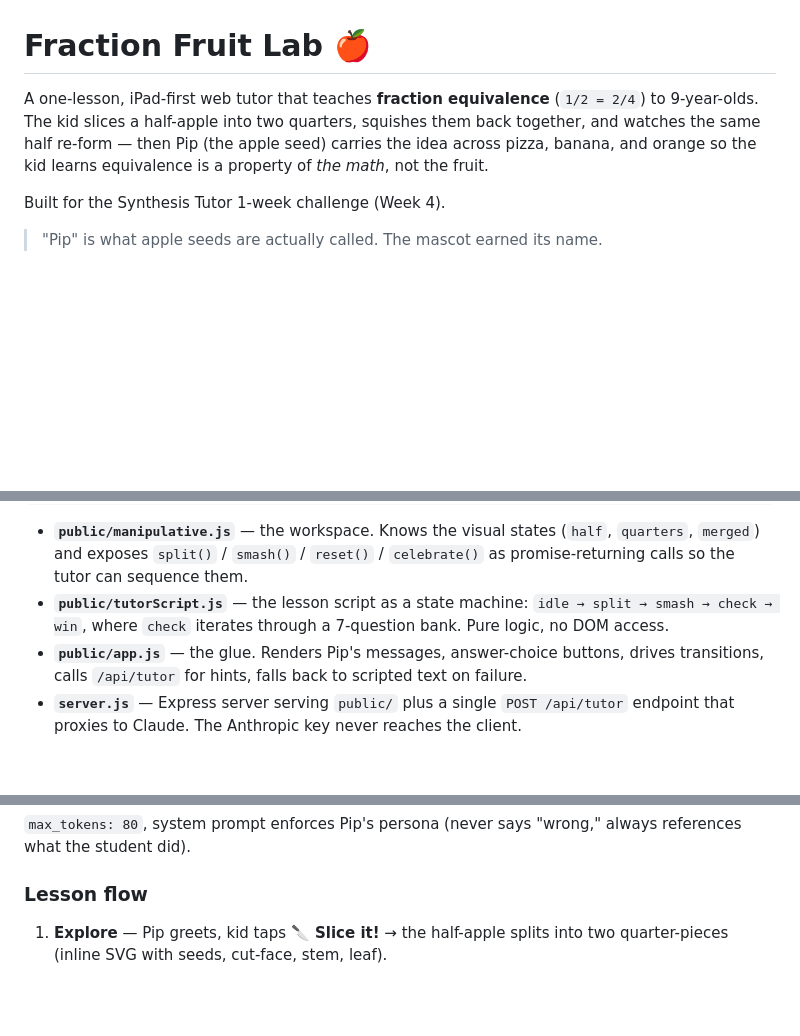
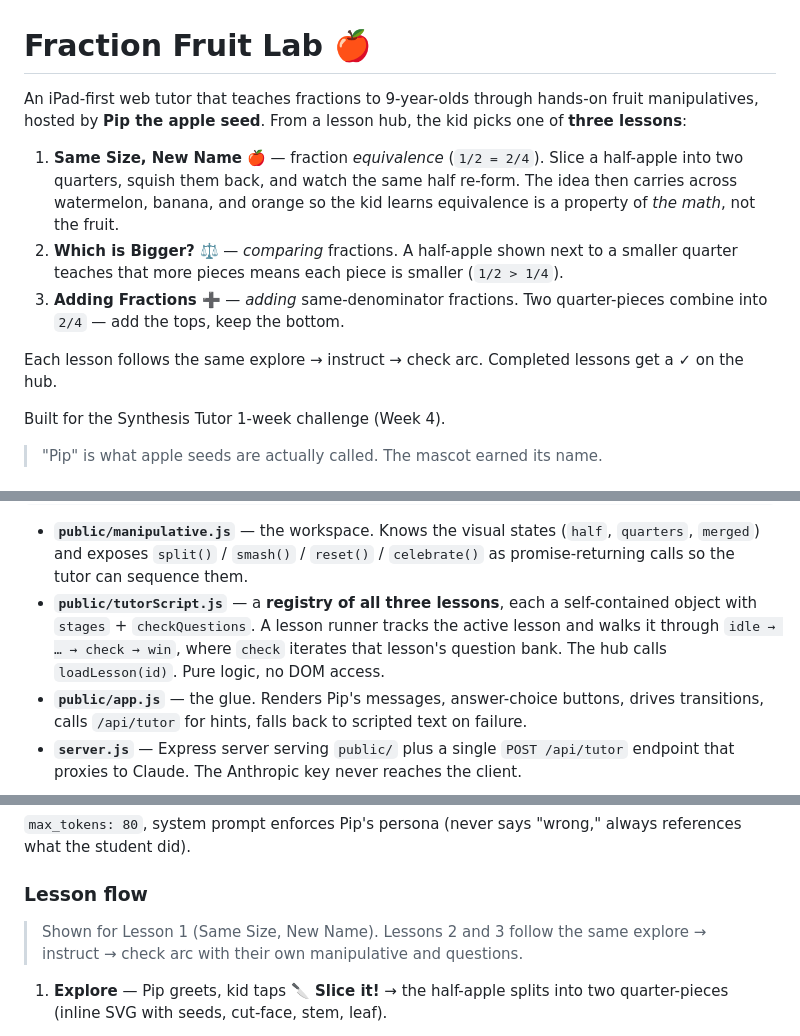
Before and after one commit to pavankomateedi/fraction-sponge, a Markdown page: README.md, 3 parts joined by grey strips. Drawn GitHub-style; blank space fills up the shorter version.

Commit message:
docs: describe the 3-lesson hub in README
Intro now lists all three lessons (equivalence / comparing / adding),
notes the hub + completion checkmarks, and clarifies the lesson-flow
section documents Lesson 1. tutorScript description updated to reflect
the lessons registry.

🤖 Generated with [Claude Code](https://claude.com/claude-code)

Co-Authored-By: Claude Opus 4.7 (1M context) <noreply@anthropic.com>

````diff
--- a/README.md
+++ b/README.md
@@ -1,6 +1,12 @@
 # Fraction Fruit Lab 🍎
 
-A one-lesson, iPad-first web tutor that teaches **fraction equivalence** (`1/2 = 2/4`) to 9-year-olds. The kid slices a half-apple into two quarters, squishes them back together, and watches the same half re-form — then Pip (the apple seed) carries the idea across pizza, banana, and orange so the kid learns equivalence is a property of *the math*, not the fruit.
+An iPad-first web tutor that teaches fractions to 9-year-olds through hands-on fruit manipulatives, hosted by **Pip the apple seed**. From a lesson hub, the kid picks one of **three lessons**:
+
+1. **Same Size, New Name** 🍎 — fraction *equivalence* (`1/2 = 2/4`). Slice a half-apple into two quarters, squish them back, and watch the same half re-form. The idea then carries across watermelon, banana, and orange so the kid learns equivalence is a property of *the math*, not the fruit.
+2. **Which is Bigger?** ⚖️ — *comparing* fractions. A half-apple shown next to a smaller quarter teaches that more pieces means each piece is smaller (`1/2 > 1/4`).
+3. **Adding Fractions** ➕ — *adding* same-denominator fractions. Two quarter-pieces combine into `2/4` — add the tops, keep the bottom.
+
+Each lesson follows the same explore → instruct → check arc. Completed lessons get a ✓ on the hub.
 
 Built for the Synthesis Tutor 1-week challenge (Week 4).
 
@@ -53,7 +59,7 @@ app.js  ──renders Pip + choices ◀──┘
 ```
 
 - **`public/manipulative.js`** — the workspace. Knows the visual states (`half`, `quarters`, `merged`) and exposes `split()` / `smash()` / `reset()` / `celebrate()` as promise-returning calls so the tutor can sequence them.
-- **`public/tutorScript.js`** — the lesson script as a state machine: `idle → split → smash → check → win`, where `check` iterates through a 7-question bank. Pure logic, no DOM access.
+- **`public/tutorScript.js`** — a **registry of all three lessons**, each a self-contained object with `stages` + `checkQuestions`. A lesson runner tracks the active lesson and walks it through `idle → … → check → win`, where `check` iterates that lesson's question bank. The hub calls `loadLesson(id)`. Pure logic, no DOM access.
 - **`public/app.js`** — the glue. Renders Pip's messages, answer-choice buttons, drives transitions, calls `/api/tutor` for hints, falls back to scripted text on failure.
 - **`server.js`** — Express server serving `public/` plus a single `POST /api/tutor` endpoint that proxies to Claude. The Anthropic key never reaches the client.
 
@@ -67,6 +73,8 @@ The happy path is fully scripted — fast, predictable, and works offline. The C
 `max_tokens: 80`, system prompt enforces Pip's persona (never says "wrong," always references what the student did).
 
 ### Lesson flow
+
+> Shown for Lesson 1 (Same Size, New Name). Lessons 2 and 3 follow the same explore → instruct → check arc with their own manipulative and questions.
 
 1. **Explore** — Pip greets, kid taps **🔪 Slice it!** → the half-apple splits into two quarter-pieces (inline SVG with seeds, cut-face, stem, leaf).
 2. **Squish** — Kid taps **🤲 Squish them together!** → pieces shake, flash, merge. Equation `1/2 = 2/4` appears with apple visuals.
````
